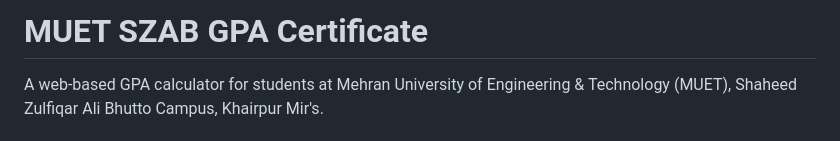
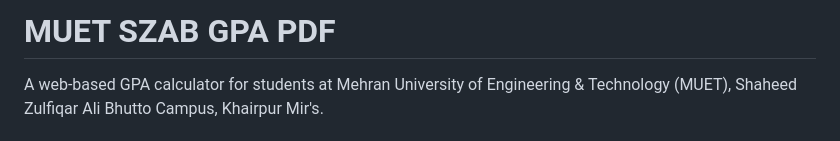
Before and after one commit to AreebaMemon/MUET-GPA-Certificate, a Markdown page: README.md, the part around the change. Rendered like a GitHub page.

Commit message:
Update project title in README.md

```diff
--- a/README.md
+++ b/README.md
@@ -1,4 +1,4 @@
-# MUET SZAB GPA Certificate
+# MUET SZAB GPA PDF
 
 A web-based GPA calculator for students at Mehran University of Engineering & Technology (MUET), Shaheed Zulfiqar Ali Bhutto Campus, Khairpur Mir's.
 
```
